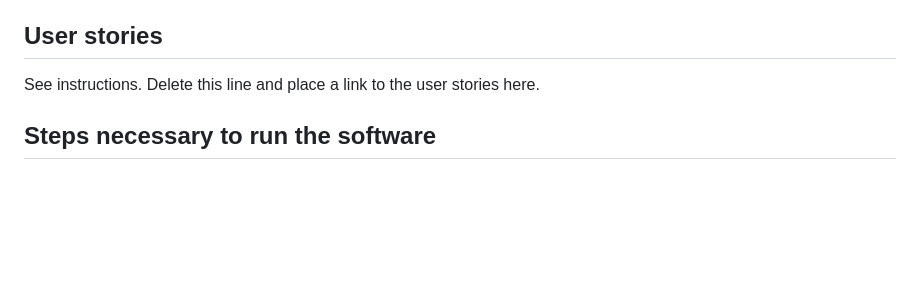
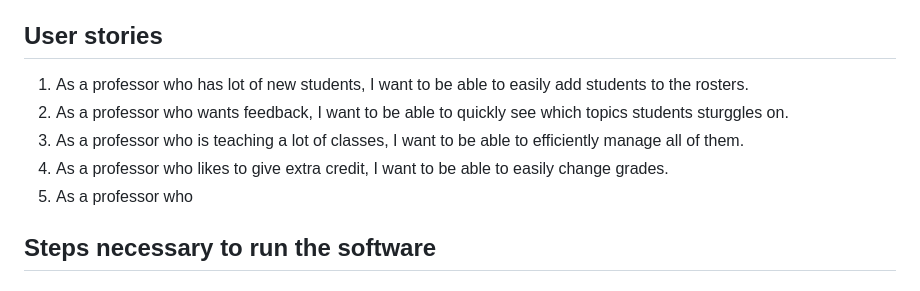
Before and after one commit to software-students-spring2025/web-app, a Markdown page: README.md, the part around the change. Rendered like a GitHub page; blank space fills up the shorter version.

```diff
--- a/README.md
+++ b/README.md
@@ -8,7 +8,11 @@ Our web application allows professors to efficiently manage student grades by pr
 
 ## User stories
 
-See instructions. Delete this line and place a link to the user stories here.
+1) As a professor who has lot of new students, I want to be able to easily add students to the rosters.
+2) As a professor who wants feedback, I want to be able to quickly see which topics students sturggles on.
+3) As a professor who is teaching a lot of classes, I want to be able to efficiently manage all of them.
+4) As a professor who likes to give extra credit, I want to be able to easily change grades.
+5) As a professor who
 
 ## Steps necessary to run the software
 
```
